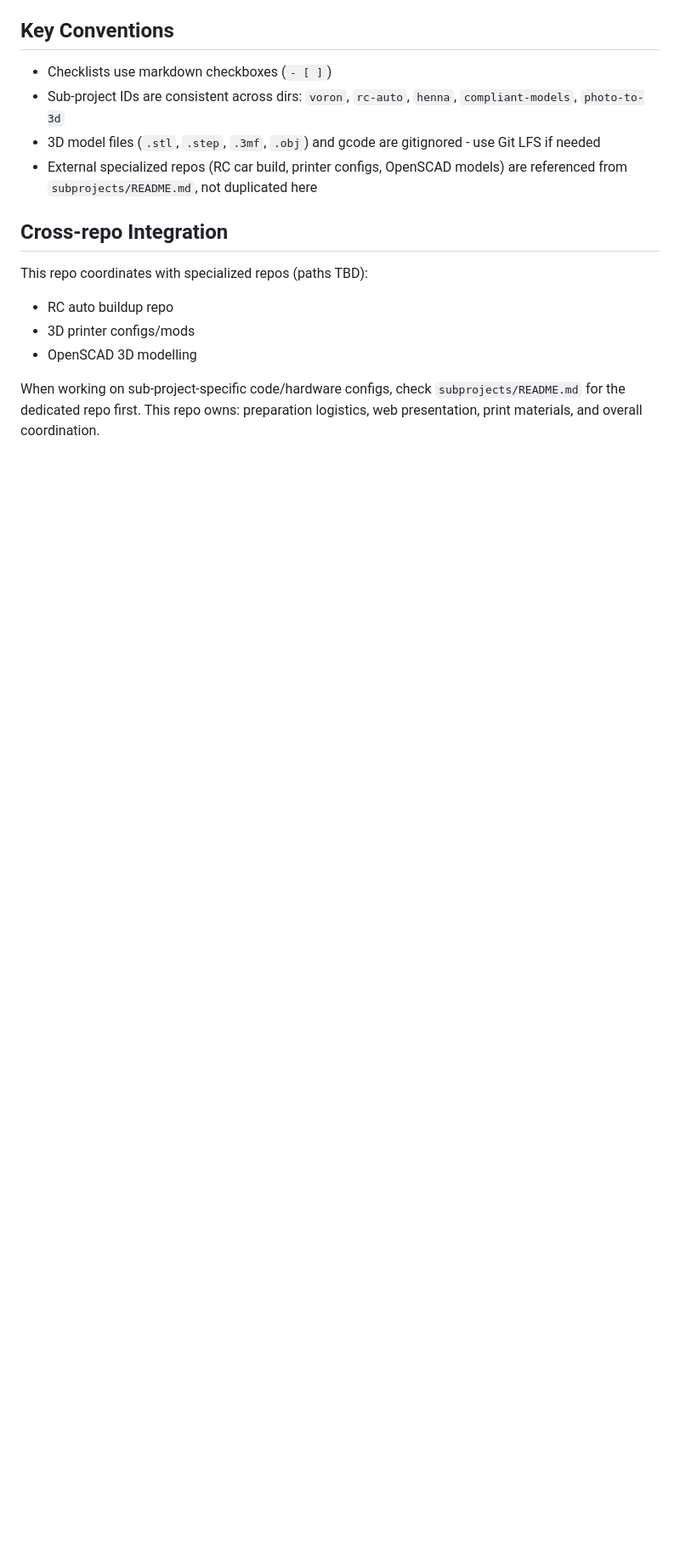
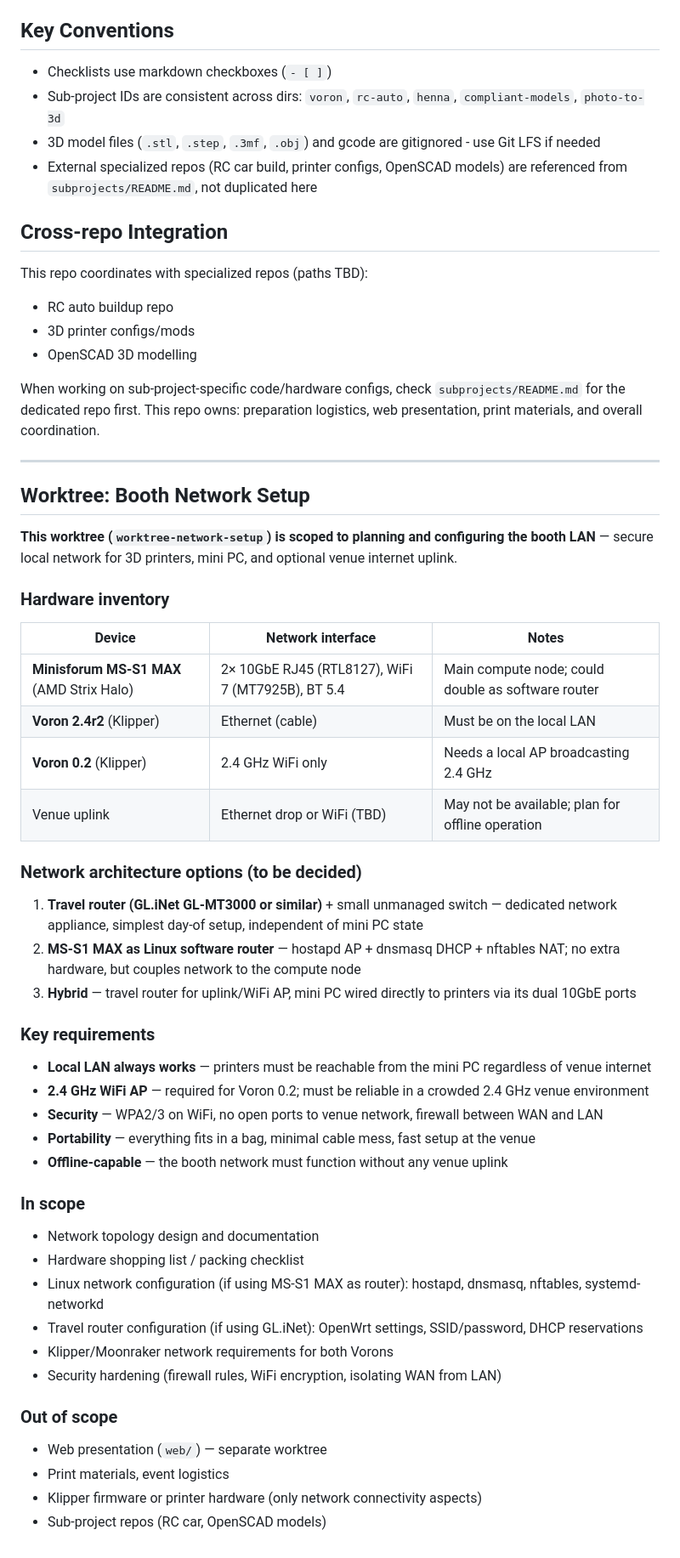
Before and after one commit to fidaak/maikerfaire-radost-z-tvoreni, a Markdown page: CLAUDE.md, the part around the change. Shown at 85% size. Drawn GitHub-style; blank space fills up the shorter version.

Commit message:
Add worktree scope section to CLAUDE.md for booth network setup

```diff
--- a/CLAUDE.md
+++ b/CLAUDE.md
@@ -62,3 +62,48 @@ This repo coordinates with specialized repos (paths TBD):
 - OpenSCAD 3D modelling
 
 When working on sub-project-specific code/hardware configs, check `subprojects/README.md` for the dedicated repo first. This repo owns: preparation logistics, web presentation, print materials, and overall coordination.
+
+---
+
+## Worktree: Booth Network Setup
+
+**This worktree (`worktree-network-setup`) is scoped to planning and configuring the booth LAN** — secure local network for 3D printers, mini PC, and optional venue internet uplink.
+
+### Hardware inventory
+
+| Device | Network interface | Notes |
+|--------|-------------------|-------|
+| **Minisforum MS-S1 MAX** (AMD Strix Halo) | 2× 10GbE RJ45 (RTL8127), WiFi 7 (MT7925B), BT 5.4 | Main compute node; could double as software router |
+| **Voron 2.4r2** (Klipper) | Ethernet (cable) | Must be on the local LAN |
+| **Voron 0.2** (Klipper) | 2.4 GHz WiFi only | Needs a local AP broadcasting 2.4 GHz |
+| Venue uplink | Ethernet drop or WiFi (TBD) | May not be available; plan for offline operation |
+
+### Network architecture options (to be decided)
+
+1. **Travel router (GL.iNet GL-MT3000 or similar)** + small unmanaged switch — dedicated network appliance, simplest day-of setup, independent of mini PC state
+2. **MS-S1 MAX as Linux software router** — hostapd AP + dnsmasq DHCP + nftables NAT; no extra hardware, but couples network to the compute node
+3. **Hybrid** — travel router for uplink/WiFi AP, mini PC wired directly to printers via its dual 10GbE ports
+
+### Key requirements
+
+- **Local LAN always works** — printers must be reachable from the mini PC regardless of venue internet
+- **2.4 GHz WiFi AP** — required for Voron 0.2; must be reliable in a crowded 2.4 GHz venue environment
+- **Security** — WPA2/3 on WiFi, no open ports to venue network, firewall between WAN and LAN
+- **Portability** — everything fits in a bag, minimal cable mess, fast setup at the venue
+- **Offline-capable** — the booth network must function without any venue uplink
+
+### In scope
+
+- Network topology design and documentation
+- Hardware shopping list / packing checklist
+- Linux network configuration (if using MS-S1 MAX as router): hostapd, dnsmasq, nftables, systemd-networkd
+- Travel router configuration (if using GL.iNet): OpenWrt settings, SSID/password, DHCP reservations
+- Klipper/Moonraker network requirements for both Vorons
+- Security hardening (firewall rules, WiFi encryption, isolating WAN from LAN)
+
+### Out of scope
+
+- Web presentation (`web/`) — separate worktree
+- Print materials, event logistics
+- Klipper firmware or printer hardware (only network connectivity aspects)
+- Sub-project repos (RC car, OpenSCAD models)
```
